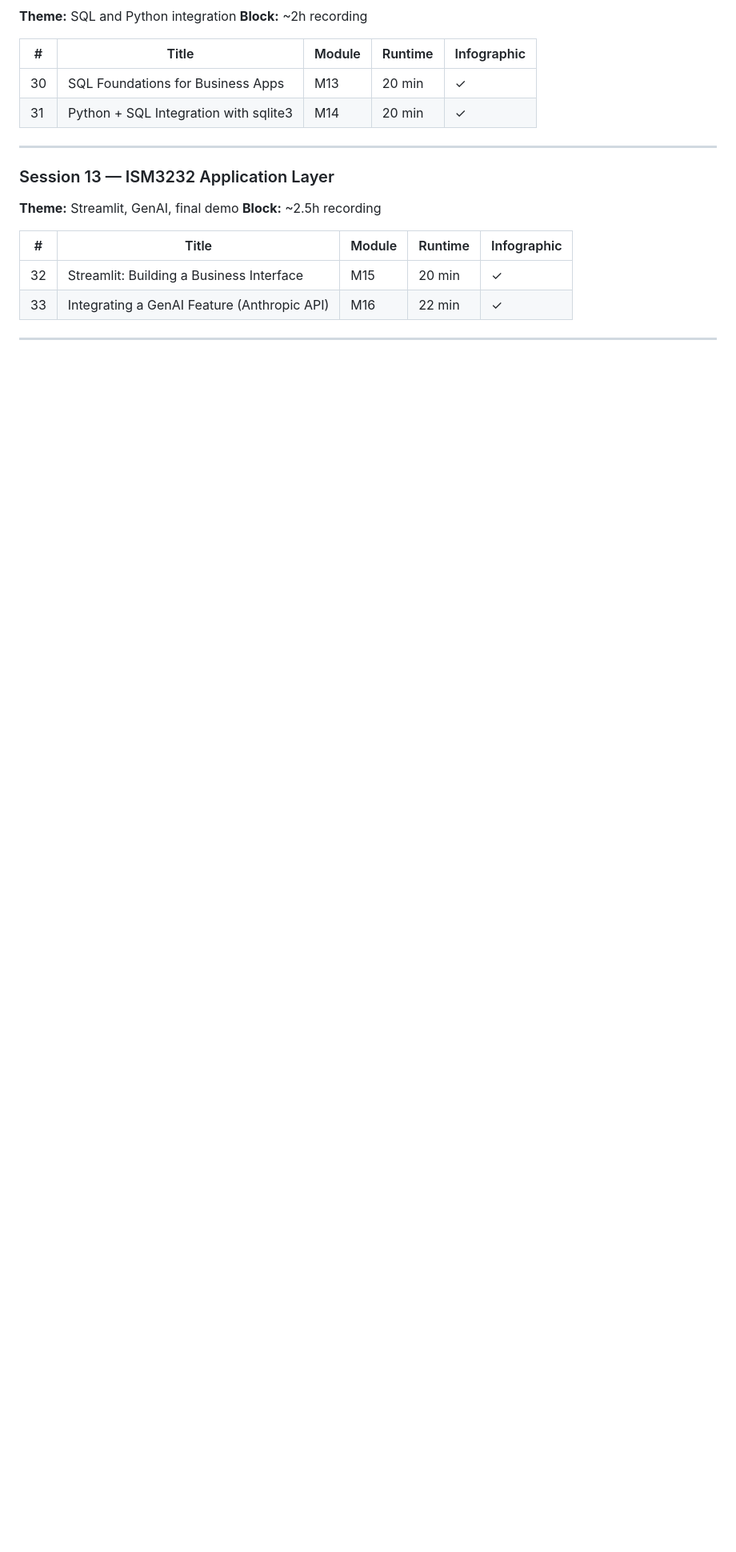
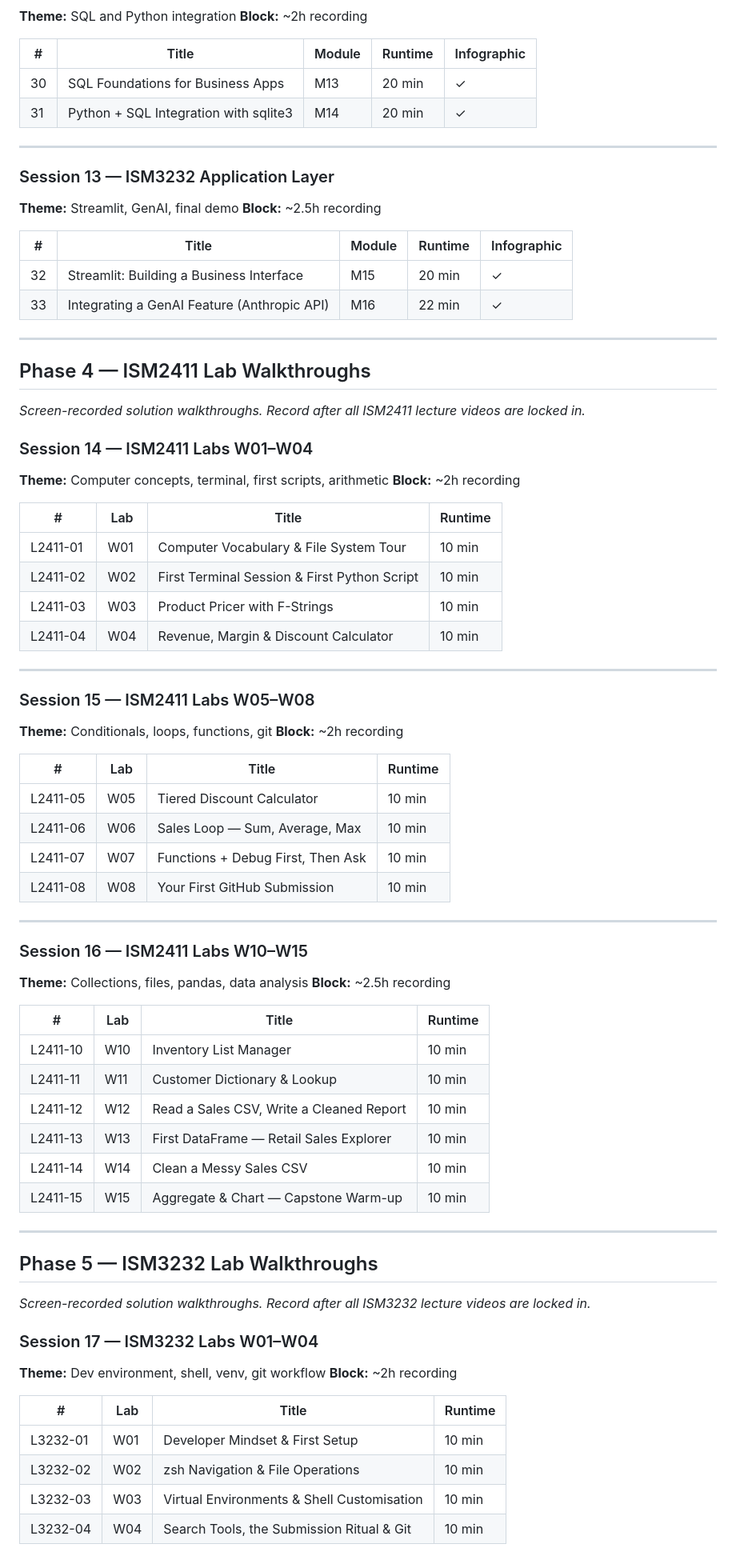
Before and after one commit to markumreed/ism_courses, a Markdown page: recording_schedule.md, the part around one of its changes. Shown at 80% size. GitHub-like rendering; blank space fills up the shorter version.

```diff
--- a/recording_schedule.md
+++ b/recording_schedule.md
@@ -172,3 +174,61 @@ Recording-to-finish ratio estimated at ~2x (retakes, setup, dead air trimming).
 
 ---
 
+## Phase 4 — ISM2411 Lab Walkthroughs
+*Screen-recorded solution walkthroughs. Record after all ISM2411 lecture videos are locked in.*
+
+### Session 14 — ISM2411 Labs W01–W04
+**Theme:** Computer concepts, terminal, first scripts, arithmetic
+**Block:** ~2h recording
+
+| # | Lab | Title | Runtime |
+|---|---|---|---|
+| L2411-01 | W01 | Computer Vocabulary & File System Tour | 10 min |
+| L2411-02 | W02 | First Terminal Session & First Python Script | 10 min |
+| L2411-03 | W03 | Product Pricer with F-Strings | 10 min |
+| L2411-04 | W04 | Revenue, Margin & Discount Calculator | 10 min |
+
+---
+
+### Session 15 — ISM2411 Labs W05–W08
+**Theme:** Conditionals, loops, functions, git
+**Block:** ~2h recording
+
+| # | Lab | Title | Runtime |
+|---|---|---|---|
+| L2411-05 | W05 | Tiered Discount Calculator | 10 min |
+| L2411-06 | W06 | Sales Loop — Sum, Average, Max | 10 min |
+| L2411-07 | W07 | Functions + Debug First, Then Ask | 10 min |
+| L2411-08 | W08 | Your First GitHub Submission | 10 min |
+
+---
+
+### Session 16 — ISM2411 Labs W10–W15
+**Theme:** Collections, files, pandas, data analysis
+**Block:** ~2.5h recording
+
+| # | Lab | Title | Runtime |
+|---|---|---|---|
+| L2411-10 | W10 | Inventory List Manager | 10 min |
+| L2411-11 | W11 | Customer Dictionary & Lookup | 10 min |
+| L2411-12 | W12 | Read a Sales CSV, Write a Cleaned Report | 10 min |
+| L2411-13 | W13 | First DataFrame — Retail Sales Explorer | 10 min |
+| L2411-14 | W14 | Clean a Messy Sales CSV | 10 min |
+| L2411-15 | W15 | Aggregate & Chart — Capstone Warm-up | 10 min |
+
+---
+
+## Phase 5 — ISM3232 Lab Walkthroughs
+*Screen-recorded solution walkthroughs. Record after all ISM3232 lecture videos are locked in.*
+
+### Session 17 — ISM3232 Labs W01–W04
+**Theme:** Dev environment, shell, venv, git workflow
+**Block:** ~2h recording
+
+| # | Lab | Title | Runtime |
+|---|---|---|---|
+| L3232-01 | W01 | Developer Mindset & First Setup | 10 min |
+| L3232-02 | W02 | zsh Navigation & File Operations | 10 min |
+| L3232-03 | W03 | Virtual Environments & Shell Customisation | 10 min |
+| L3232-04 | W04 | Search Tools, the Submission Ritual & Git | 10 min |
+
```
Also changed, not shown: other parts of recording_schedule.md (+60 -14 lines).
